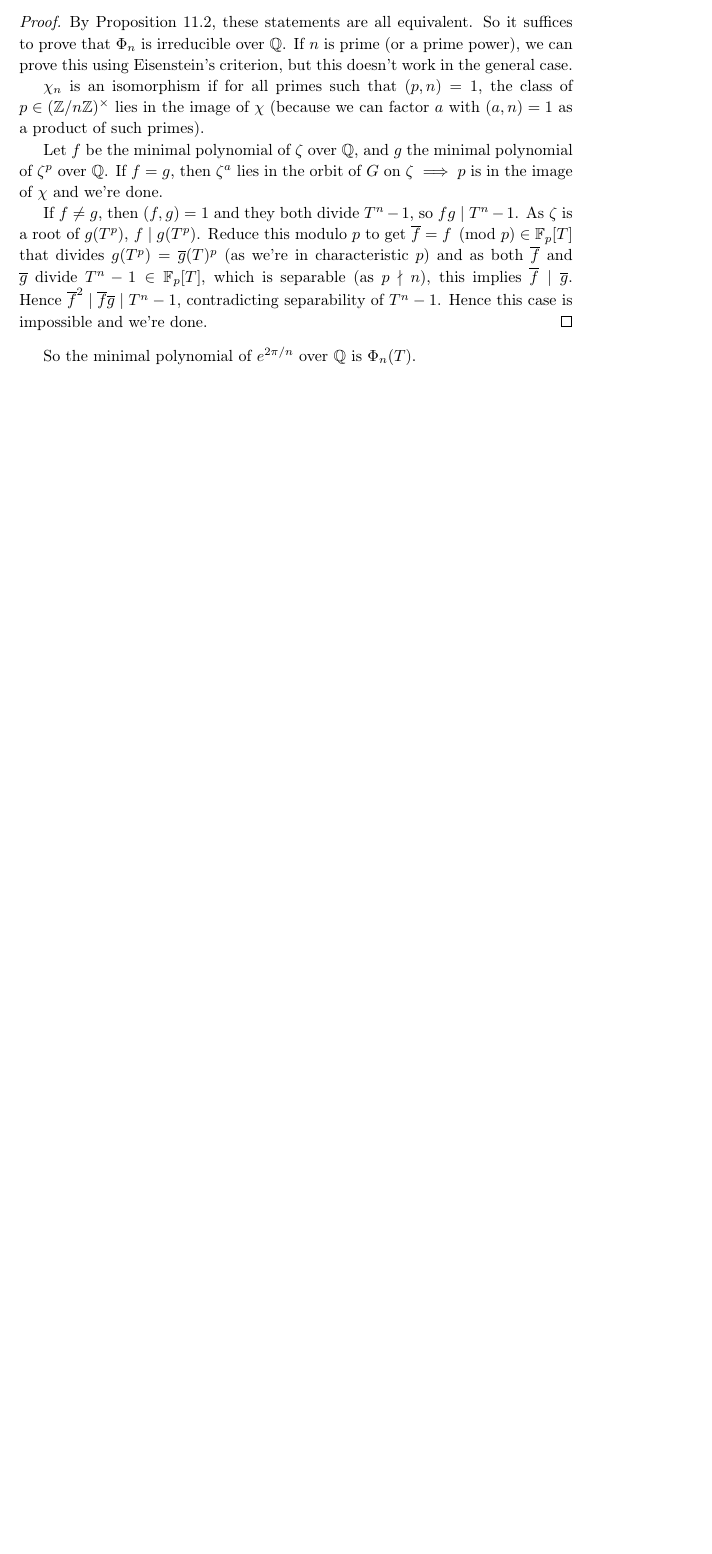
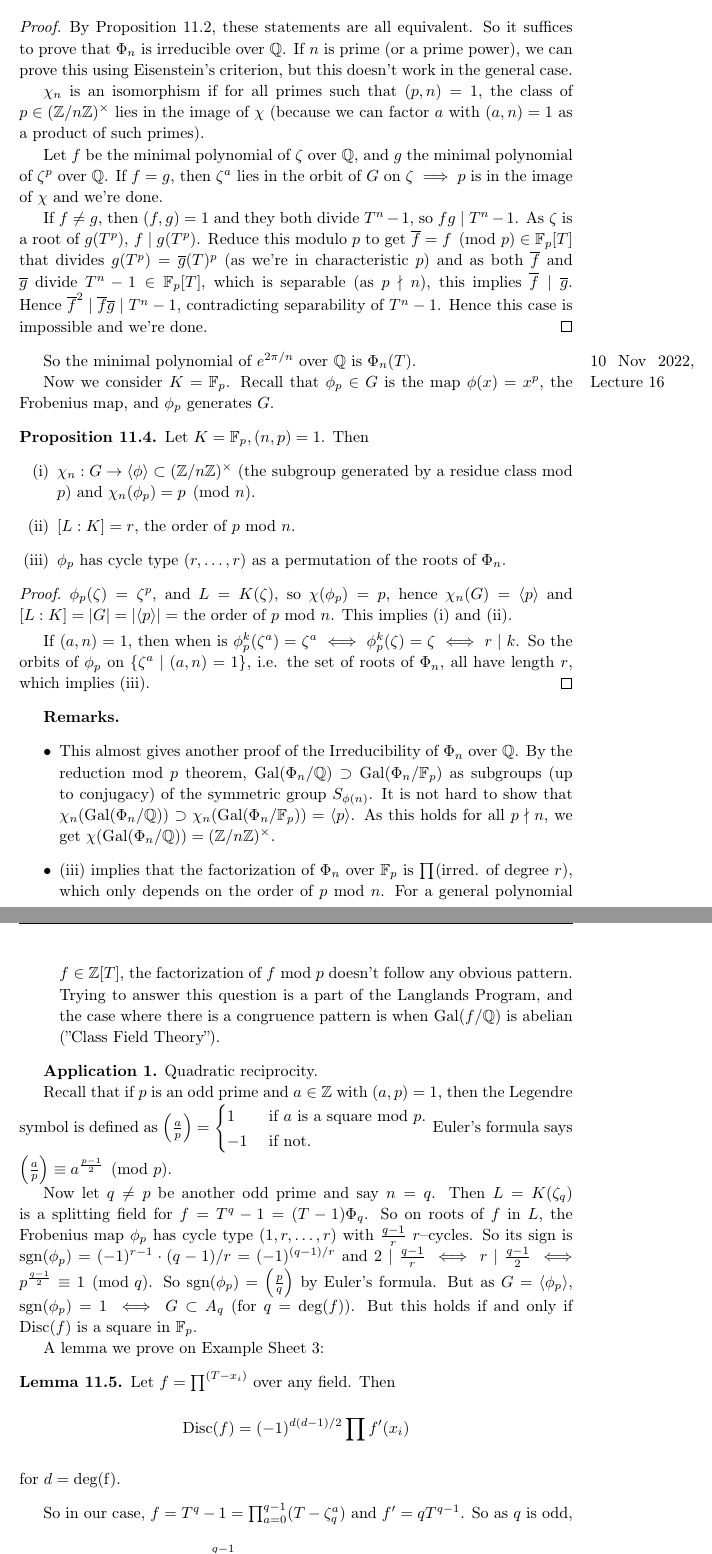
Before and after one commit to Darghy/Cambridge-Part-II-Lecture-Notes, a LaTeX document (II Galois Theory/Galois_Theory.tex): part of page 34 of 34 before the commit and two parts of pages 34 and 35 of 36 after it, the two joined at a grey line, cut so that both start at the same text, the shorter picture padded with empty space. Compiled offline with pdfLaTeX.

Commit message:
Add Gal lec 16.

```diff
--- a/II Galois Theory/Galois_Theory.tex
+++ b/II Galois Theory/Galois_Theory.tex
@@ -1190,3 +1190,44 @@ We have two special cases:
 \end{proof}
 So the minimal polynomial of $e^{2\pi/n}$ over $\mathbb{Q}$ is $\Phi_n(T)$.
 
+\marginpar{10 Nov 2022, Lecture 16}
+
+Now we consider $K=\mathbb{F}_p$. Recall that $\phi_p \in G$ is the map $\phi(x)=x^p$, the Frobenius map, and $\phi_p$ generates $G$.
+\begin{prop}
+    Let $K=\mathbb{F}_p, (n,p)=1$. Then
+    \begin{enumerate}[(i)]
+        \item $\chi_n : G \to \langle \phi \rangle \subset (\mathbb{Z}/n\mathbb{Z})^\times$ (the subgroup generated by a residue class mod $p$) and $\chi_n(\phi_p)=p \pmod{n}$.
+        \item $[L:K]=r$, the order of $p$ mod $n$.
+        \item $\phi_p$ has cycle type $(r,\ldots,r)$ as a permutation of the roots of $\Phi_n$.
+    \end{enumerate}
+\end{prop}
+\begin{proof}
+    $\phi_p(\zeta)=\zeta^p$, and $L=K(\zeta)$, so $\chi(\phi_p)=p$, hence $\chi_n(G)=\langle p \rangle$ and $[L:K] = |G| = |\langle p \rangle| =$ the order of $p$ mod $n$. This implies (i) and (ii).
+    \vspace{1mm}
+
+    If $(a,n)=1$, then when is $\phi_p^k(\zeta^a)=\zeta^a \iff \phi_p^k(\zeta)=\zeta \iff r \mid k$. So the orbits of $\phi_p$ on $\{\zeta^a \mid (a,n)=1\}$, i.e. the set of roots of $\Phi_n$, all have length $r$, which implies (iii).
+\end{proof}
+\textbf{Remarks.}
+\begin{itemize}
+    \item This almost gives another proof of the Irreducibility of $\Phi_n$ over $\mathbb{Q}$. By the reduction mod $p$ theorem, $\text{Gal}(\Phi_n/\mathbb{Q}) \supset \text{Gal}(\Phi_n/\mathbb{F}_p)$ as subgroups (up to conjugacy) of the symmetric group $S_{\phi(n)}$. It is not hard to show that $\chi_n(\text{Gal}(\Phi_n/\mathbb{Q})) \supset \chi_n(\text{Gal}(\Phi_n/\mathbb{F}_p)) = \langle p \rangle$. As this holds for all $p \nmid n$, we get $\chi(\text{Gal}(\Phi_n/\mathbb{Q}))=(\mathbb{Z}/n\mathbb{Z})^\times$.
+    \item (iii) implies that the factorization of $\Phi_n$ over $\mathbb{F}_p$ is $\prod_{}^{} (\text{irred. of degree }r)$, which only depends on the order of $p$ mod $n$. For a general polynomial $f \in \mathbb{Z}[T]$, the factorization of $f$ mod $p$ doesn't follow any obvious pattern. Trying to answer this question is a part of the Langlands Program, and the case where there is a congruence pattern is when $\text{Gal}(f/\mathbb{Q})$ is abelian (''Class Field Theory'').
+\end{itemize}
+
+\textbf{Application 1.} Quadratic reciprocity.
+
+Recall that if $p$ is an odd prime and $a \in \mathbb{Z}$ with $(a,p)=1$, then the Legendre symbol is defined as $\left( \frac{a}{p} \right) = \begin{cases}
+    1 &\text{ if } a \text{ is a square mod }p.\\
+    -1 &\text{ if not.}
+\end{cases}$ Euler's formula says $\left( \frac{a}{p} \right) \equiv a^{\frac{p-1}{2}} \pmod{p}$.
+
+Now let $q \neq p$ be another odd prime and say $n=q$. Then $L=K(\zeta_q)$ is a splitting field for $f=T^q-1 = (T-1)\Phi_q$. So on roots of $f$ in $L$, the Frobenius map $\phi_p$ has cycle type $(1,r,\ldots,r)$ with $\frac{q-1}{r}$ $r$--cycles. So its sign is $\text{sgn}(\phi_p) = (-1)^{r-1}\cdot (q-1)/r = (-1)^{(q-1)/r}$ and $2 \mid \frac{q-1}{r} \iff r \mid \frac{q-1}{2} \iff p^{\frac{q-1}{2}} \equiv 1 \pmod{q}$. So $\text{sgn}(\phi_p) = \left( \frac{p}{q} \right)$ by Euler's formula. But as $G = \langle \phi_p \rangle$, $\text{sgn}(\phi_p) = 1 \iff G \subset A_q$ (for $q=\text{deg}(f)$). But this holds if and only if $\text{Disc}(f)$ is a square in $\mathbb{F}_p$.
+
+A lemma we prove on Example Sheet 3:
+\begin{lemma}
+    Let $f=\prod_{}^{(T-x_i)}$ over any field. Then $$\text{Disc}(f)= (-1)^{d(d-1)/2}\prod_{}^{} f'(x_i)$$ for $d=\text{deg(f)}$.
+\end{lemma}
+
+So in our case, $f=T^q-1 = \prod_{a=0}^{q-1} (T-\zeta_q^a)$ and $f'=qT^{q-1}$. So as $q$ is odd,
+\begin{align*}
+    \text{Disc}(f) = (-1)^{q(q-1)/2} \prod_{a=0}^{q-1} q (\zeta_q^a)^{q-1} = (-1)^{(q-1)/2}q^q \zeta_q^{q-1} = (-1)^{\frac{q-1}{2}}q^q.
+\end{align*}
```
Also changed, not shown: II Galois Theory/Galois_Theory.pdf, II Galois Theory/Galois_Theory.tex (14 more changed lines).
